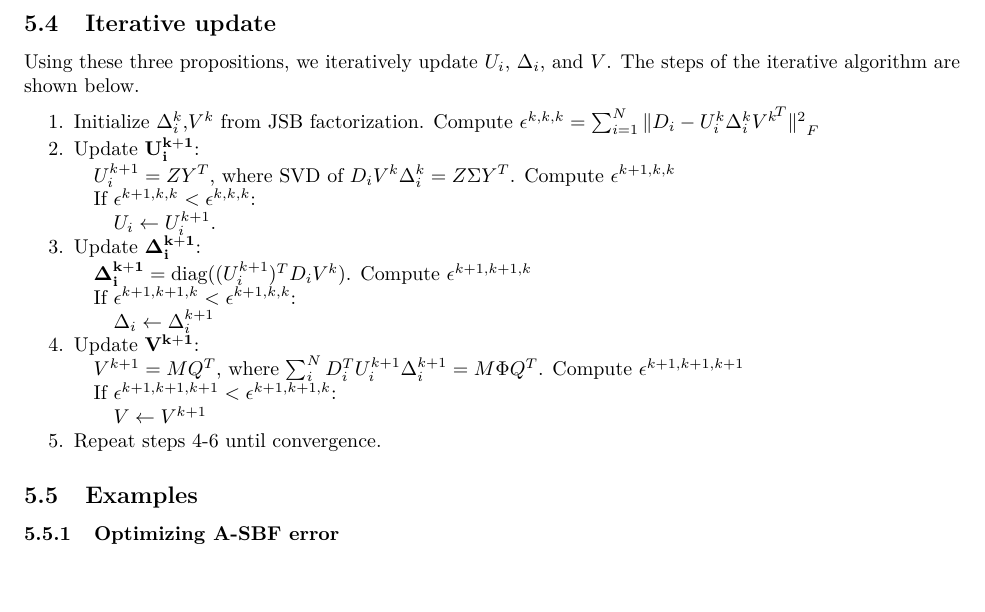
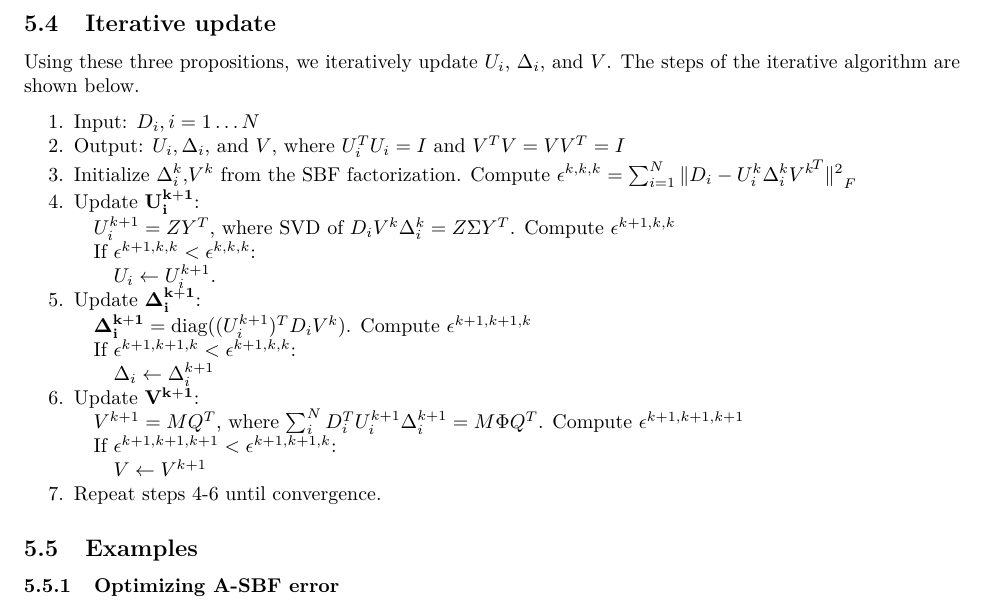
Before and after one commit to amalthomas111/SBF, an R Markdown document (doc/SBF_vignette.Rmd): part of page 9 of 15, cut so that both start at the same text. The pictures show the output file doc/SBF_vignette.pdf that the author committed with the source.

Commit message:
updated vignette

```diff
--- a/doc/SBF_vignette.Rmd
+++ b/doc/SBF_vignette.Rmd
@@ -502,26 +502,28 @@ $$
 Using these three propositions, we iteratively update $U_i$, $\Delta_i$, and
 $V$. The steps of the iterative algorithm are shown below.
 
-1. Initialize $\Delta_i^{k}$,$V^{k}$ from JSB factorization.
+1. Input: $D_i, i={1 \ldots N}$
+2. Output: $U_i,\Delta_i$, and $V$, where $U_i^T U_i = I$ and $V^T V = V V^T = I$
+3. Initialize $\Delta_i^{k}$,$V^{k}$ from the SBF factorization.
 Compute $\epsilon^{k,k,k} = {\sum^{N}_{i=1}\|D_i - U_i^{k} \Delta_i^{k} {V^{k}}^{\!T}\|^{2}}_F$
-2. Update $\mathbf{U_i^{k+1}}$:\
+4. Update $\mathbf{U_i^{k+1}}$:\
 &nbsp;&nbsp;&nbsp;$U_i^{k+1} = Z Y^T$, where SVD of
 $D_i V^{k} \Delta_i^{k} = Z \Sigma Y^T$.
 Compute $\epsilon^{k+1,k,k}$ \
 &nbsp;&nbsp;&nbsp;If $\epsilon^{k+1,k,k} < \epsilon^{k,k,k}$: \
 &nbsp;&nbsp;&nbsp;&nbsp;&nbsp;&nbsp;$U_i \leftarrow U_i^{k+1}$.
-3. Update $\mathbf{\Delta_i^{k+1}}$: \
+5. Update $\mathbf{\Delta_i^{k+1}}$: \
 &nbsp;&nbsp;&nbsp;$\mathbf{\Delta_i^{k+1}} = \mbox{diag}( (U_i^{k+1})^T D_i V^k)$.
 Compute $\epsilon^{k+1,k+1,k}$ \
 &nbsp;&nbsp;&nbsp;If $\epsilon^{k+1,k+1,k} < \epsilon^{k+1,k,k}$: \
 &nbsp;&nbsp;&nbsp;&nbsp;&nbsp;&nbsp;$\Delta_i \leftarrow \Delta_i^{k+1}$
-4. Update $\mathbf{V^{k+1}}$: \
+6. Update $\mathbf{V^{k+1}}$: \
 &nbsp;&nbsp;&nbsp;$V^{k+1} =  M Q^T$, where
 $\sum_{i}^N D_i^T U_i^{k+1} \Delta_i^{k+1} = M \Phi Q^T$. Compute
 $\epsilon^{k+1,k+1,k+1}$\
 &nbsp;&nbsp;&nbsp;If $\epsilon^{k+1,k+1,k+1} < \epsilon^{k+1,k+1,k}$: \
 &nbsp;&nbsp;&nbsp;&nbsp;&nbsp;&nbsp;$V \leftarrow V^{k+1}$
-5. Repeat steps 4-6 until convergence.
+7. Repeat steps 4-6 until convergence.
 
 ## Examples
 
```
Also changed, not shown: vignettes/SBF_vignette.Rmd (+7 -5 lines), doc/SBF_vignette.pdf.
